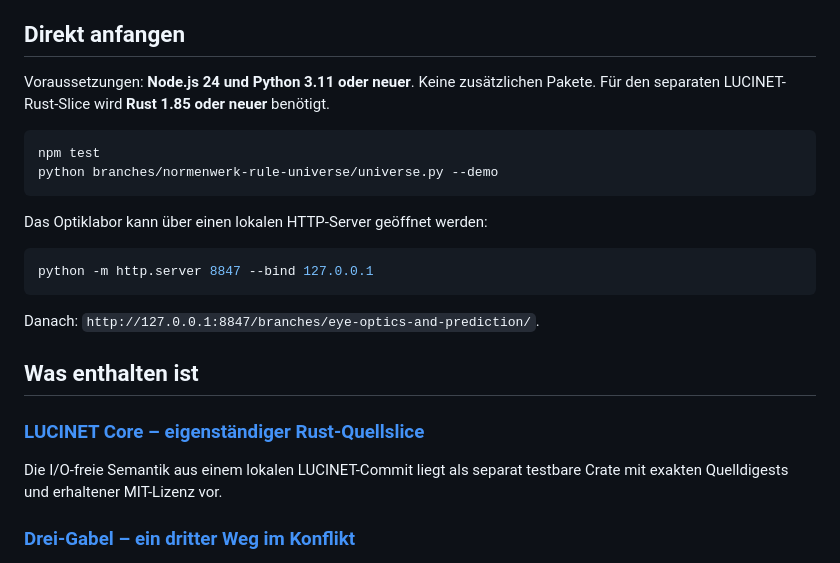
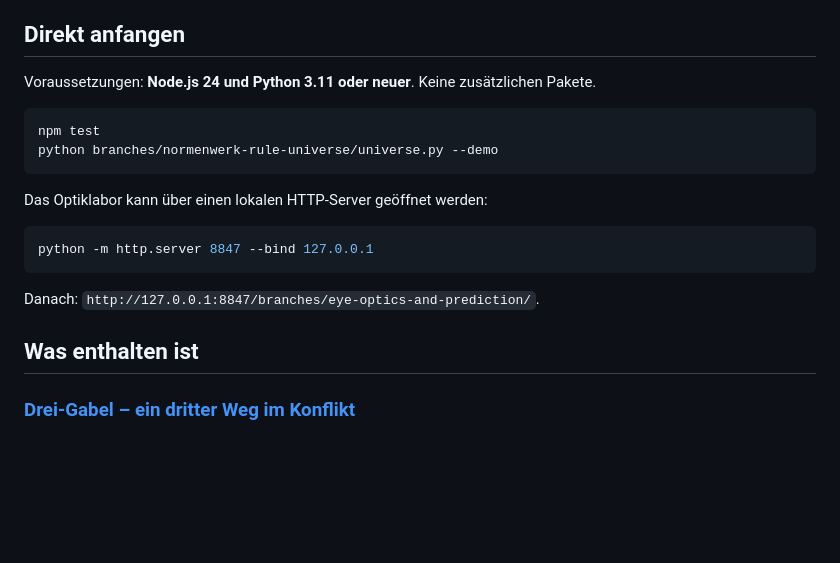
Before and after one commit to Juri-Halveth/halveth-forschungslabor, a Markdown page: README.md, the part around the change. GitHub-like rendering; blank space fills up the shorter version.

Commit message:
Keep LUCINET module independent of evidence-map README

````diff
--- a/README.md
+++ b/README.md
@@ -7,7 +7,6 @@ Dieses Repository enthält eine ausgewählte technische Sammlung von Juri Halvet
 ## Direkt anfangen
 
 Voraussetzungen: **Node.js 24 und Python 3.11 oder neuer**. Keine zusätzlichen Pakete.
-Für den separaten LUCINET-Rust-Slice wird **Rust 1.85 oder neuer** benötigt.
 
 ```sh
 npm test
@@ -23,11 +22,6 @@ python -m http.server 8847 --bind 127.0.0.1
 Danach: `http://127.0.0.1:8847/branches/eye-optics-and-prediction/`.
 
 ## Was enthalten ist
-
-### [LUCINET Core – eigenständiger Rust-Quellslice](branches/lucinet-core-rust/)
-
-Die I/O-freie Semantik aus einem lokalen LUCINET-Commit liegt als separat
-testbare Crate mit exakten Quelldigests und erhaltener MIT-Lizenz vor.
 
 ### [Drei-Gabel – ein dritter Weg im Konflikt](branches/three-actor-fork/)
 
````
